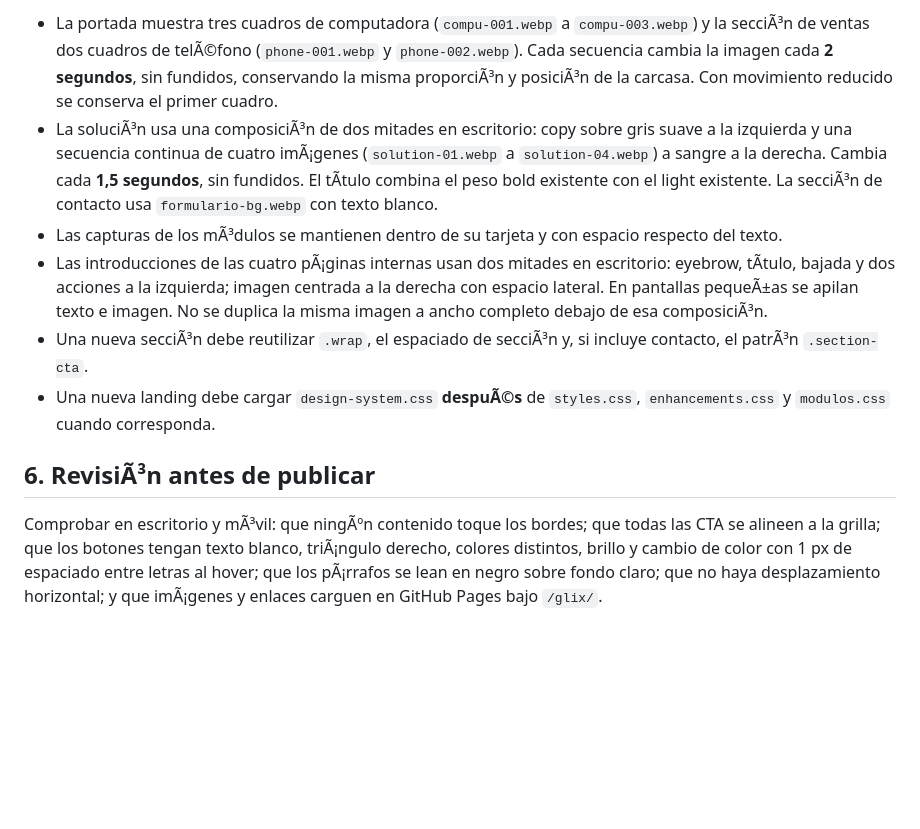
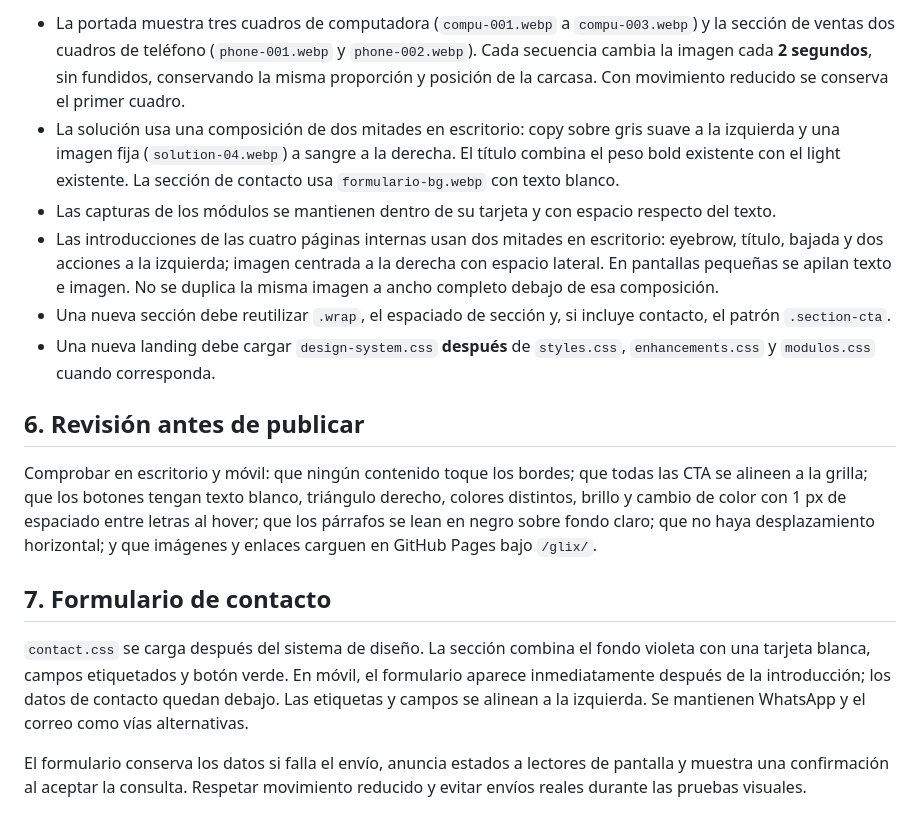
Before and after one commit to ideamosestudio/glix, a Markdown page: MANUAL-DISENO.md, the part around one of its changes. Rendered like a GitHub page; blank space fills up the shorter version.

```diff
--- a/MANUAL-DISENO.md
+++ b/MANUAL-DISENO.md
@@ -47,11 +47,17 @@ El sitio conserva el blanco y los fondos claros como base. Los colores se usan e
 
-- La portada muestra tres cuadros de computadora (`compu-001.webp` a `compu-003.webp`) y la secciÃ³n de ventas dos cuadros de telÃ©fono (`phone-001.webp` y `phone-002.webp`). Cada secuencia cambia la imagen cada **2 segundos**, sin fundidos, conservando la misma proporciÃ³n y posiciÃ³n de la carcasa. Con movimiento reducido se conserva el primer cuadro.
-- La soluciÃ³n usa una composiciÃ³n de dos mitades en escritorio: copy sobre gris suave a la izquierda y una secuencia continua de cuatro imÃ¡genes (`solution-01.webp` a `solution-04.webp`) a sangre a la derecha. Cambia cada **1,5 segundos**, sin fundidos. El tÃ­tulo combina el peso bold existente con el light existente. La secciÃ³n de contacto usa `formulario-bg.webp` con texto blanco.
-- Las capturas de los mÃ³dulos se mantienen dentro de su tarjeta y con espacio respecto del texto.
-- Las introducciones de las cuatro pÃ¡ginas internas usan dos mitades en escritorio: eyebrow, tÃ­tulo, bajada y dos acciones a la izquierda; imagen centrada a la derecha con espacio lateral. En pantallas pequeÃ±as se apilan texto e imagen. No se duplica la misma imagen a ancho completo debajo de esa composiciÃ³n.
-- Una nueva secciÃ³n debe reutilizar `.wrap`, el espaciado de secciÃ³n y, si incluye contacto, el patrÃ³n `.section-cta`.
-- Una nueva landing debe cargar `design-system.css` **despuÃ©s** de `styles.css`, `enhancements.css` y `modulos.css` cuando corresponda.
+- La portada muestra tres cuadros de computadora (`compu-001.webp` a `compu-003.webp`) y la sección de ventas dos cuadros de teléfono (`phone-001.webp` y `phone-002.webp`). Cada secuencia cambia la imagen cada **2 segundos**, sin fundidos, conservando la misma proporción y posición de la carcasa. Con movimiento reducido se conserva el primer cuadro.
+- La solución usa una composición de dos mitades en escritorio: copy sobre gris suave a la izquierda y una imagen fija (`solution-04.webp`) a sangre a la derecha. El título combina el peso bold existente con el light existente. La sección de contacto usa `formulario-bg.webp` con texto blanco.
+- Las capturas de los módulos se mantienen dentro de su tarjeta y con espacio respecto del texto.
+- Las introducciones de las cuatro páginas internas usan dos mitades en escritorio: eyebrow, título, bajada y dos acciones a la izquierda; imagen centrada a la derecha con espacio lateral. En pantallas pequeñas se apilan texto e imagen. No se duplica la misma imagen a ancho completo debajo de esa composición.
+- Una nueva sección debe reutilizar `.wrap`, el espaciado de sección y, si incluye contacto, el patrón `.section-cta`.
+- Una nueva landing debe cargar `design-system.css` **después** de `styles.css`, `enhancements.css` y `modulos.css` cuando corresponda.
 
-## 6. RevisiÃ³n antes de publicar
+## 6. Revisión antes de publicar
 
-Comprobar en escritorio y mÃ³vil: que ningÃºn contenido toque los bordes; que todas las CTA se alineen a la grilla; que los botones tengan texto blanco, triÃ¡ngulo derecho, colores distintos, brillo y cambio de color con 1 px de espaciado entre letras al hover; que los pÃ¡rrafos se lean en negro sobre fondo claro; que no haya desplazamiento horizontal; y que imÃ¡genes y enlaces carguen en GitHub Pages bajo `/glix/`.
+Comprobar en escritorio y móvil: que ningún contenido toque los bordes; que todas las CTA se alineen a la grilla; que los botones tengan texto blanco, triángulo derecho, colores distintos, brillo y cambio de color con 1 px de espaciado entre letras al hover; que los párrafos se lean en negro sobre fondo claro; que no haya desplazamiento horizontal; y que imágenes y enlaces carguen en GitHub Pages bajo `/glix/`.
+
+## 7. Formulario de contacto
+
+`contact.css` se carga después del sistema de diseño. La sección combina el fondo violeta con una tarjeta blanca, campos etiquetados y botón verde. En móvil, el formulario aparece inmediatamente después de la introducción; los datos de contacto quedan debajo. Las etiquetas y campos se alinean a la izquierda. Se mantienen WhatsApp y el correo como vías alternativas.
+
+El formulario conserva los datos si falla el envío, anuncia estados a lectores de pantalla y muestra una confirmación al aceptar la consulta. Respetar movimiento reducido y evitar envíos reales durante las pruebas visuales.
```
Also changed, not shown: other parts of MANUAL-DISENO.md (+25 -25 lines), CPANEL-COPY.md (+16 -16 lines), SECURITY.md (+28 -40 lines).
